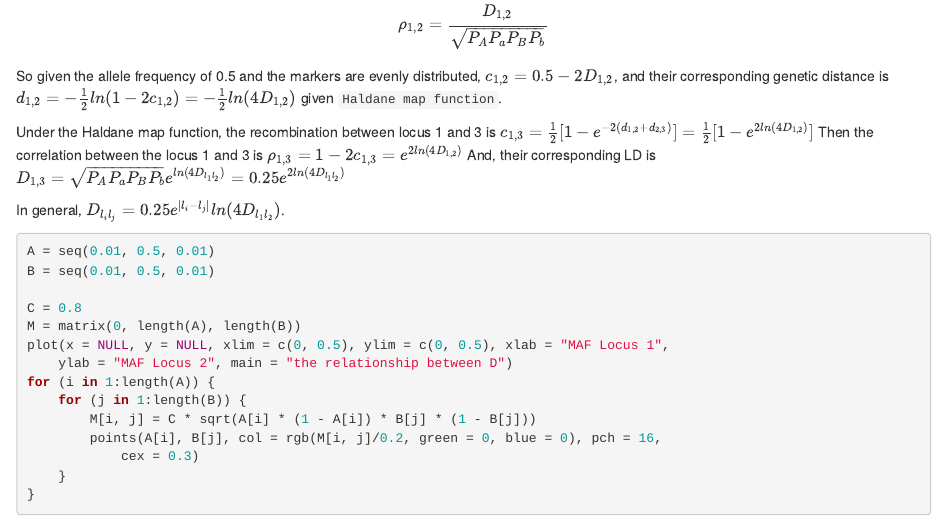
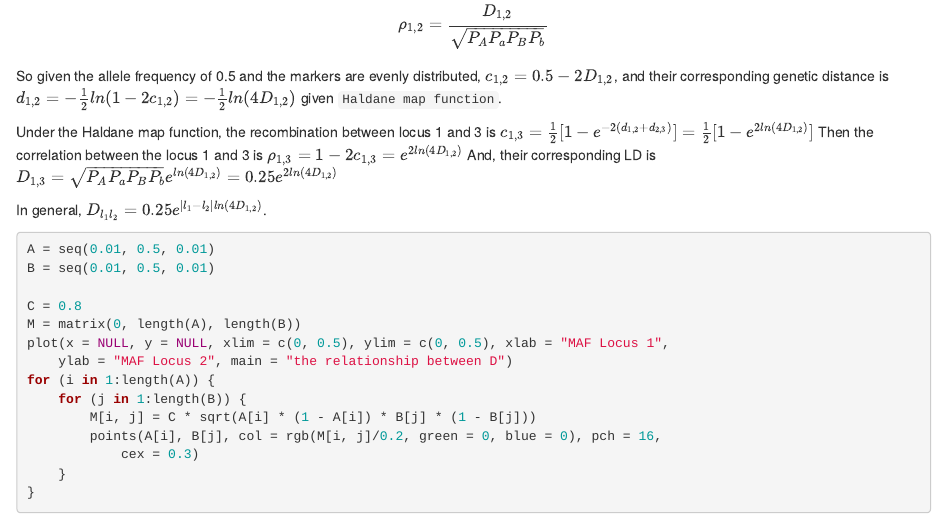
Before and after one commit to gc5k/EigenGWASBook, an R Markdown document (EigenGWASBook/07-appendix1.Rmd): the page in a window 1100 px wide, from 930 px down. Rendered offline with R 4.5, knitr and Pandoc, with nearby package versions; drawn as R Markdown's standard HTML page in place of the format the file asks for.

Commit message:
fixed bugs for appendix.

````diff
--- a/EigenGWASBook/07-appendix1.Rmd
+++ b/EigenGWASBook/07-appendix1.Rmd
@@ -41,9 +41,9 @@ given `Haldane map function`.
 Under the Haldane map function, the recombination between locus 1 and 3 is $c_{1,3}=\frac{1}{2}[1-e^{-2(d_{1,2}+d_{2,3})}]=\frac{1}{2}[1-e^{2ln(4D_{1,2})}]$
 Then the correlation between the locus 1 and 3 is $\rho_{1,3}=1-2c_{1,3}=e^{2ln(4D_{1,2})}$
 And, their corresponding LD is
-$D_{1,3}=\sqrt{P_AP_aP_BP_b}e^{ln(4D_{l_1l_2})}=0.25e^{2ln(4D_{l_1l_2})}$
+$D_{1,3}=\sqrt{P_AP_aP_BP_b}e^{ln(4D_{1,2})}=0.25e^{2ln(4D_{1,2})}$
 
-In general, $D_{l_il_j}=0.25e^{|l_i-l_j|}ln(4D_{l_1l_2})$.
+In general, $D_{l_1l_2}=0.25e^{|l_1-l_2|ln(4D_{1,2})}$.
 
 ```{r, ld, tidy=TRUE}
 A=seq(0.01, 0.5, 0.01)
````
Also changed, not shown: 3 other files.
